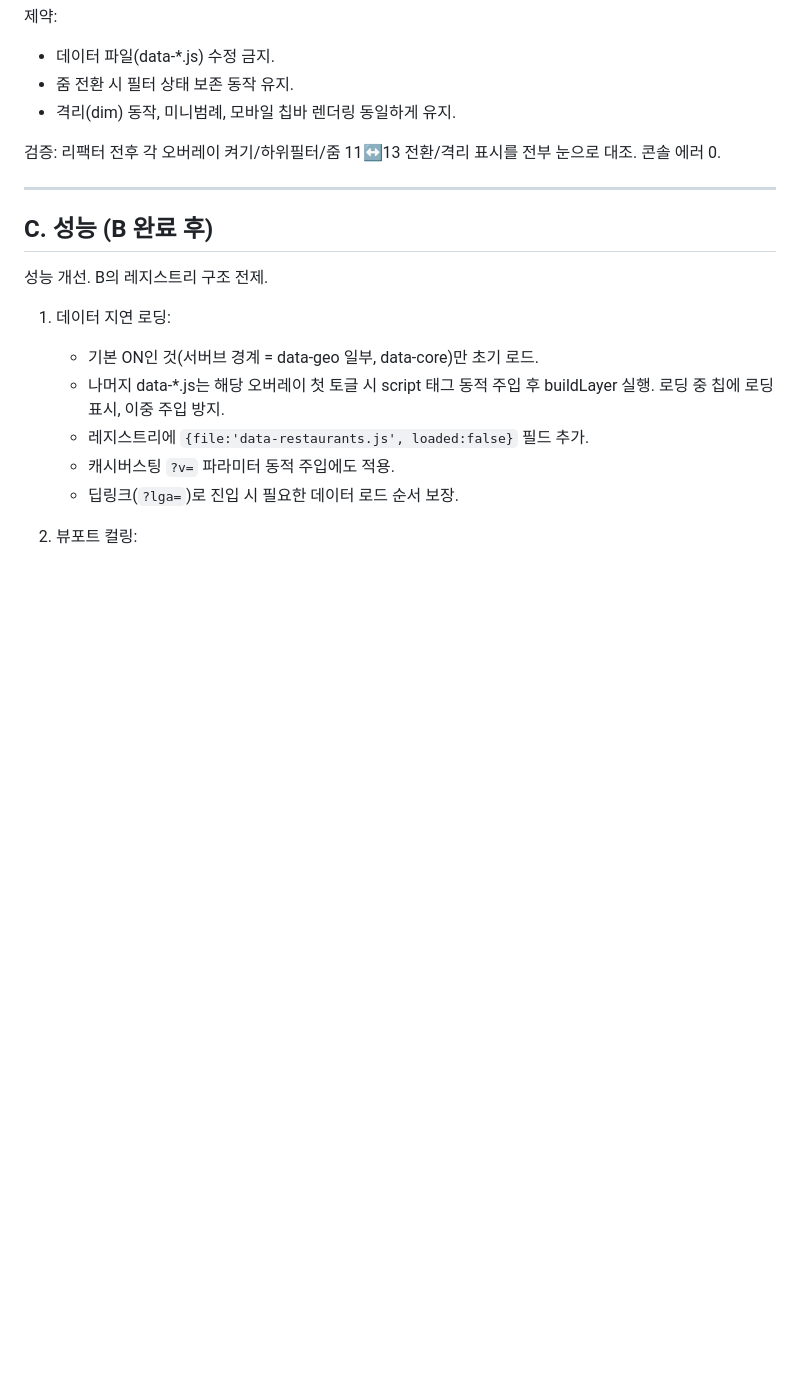
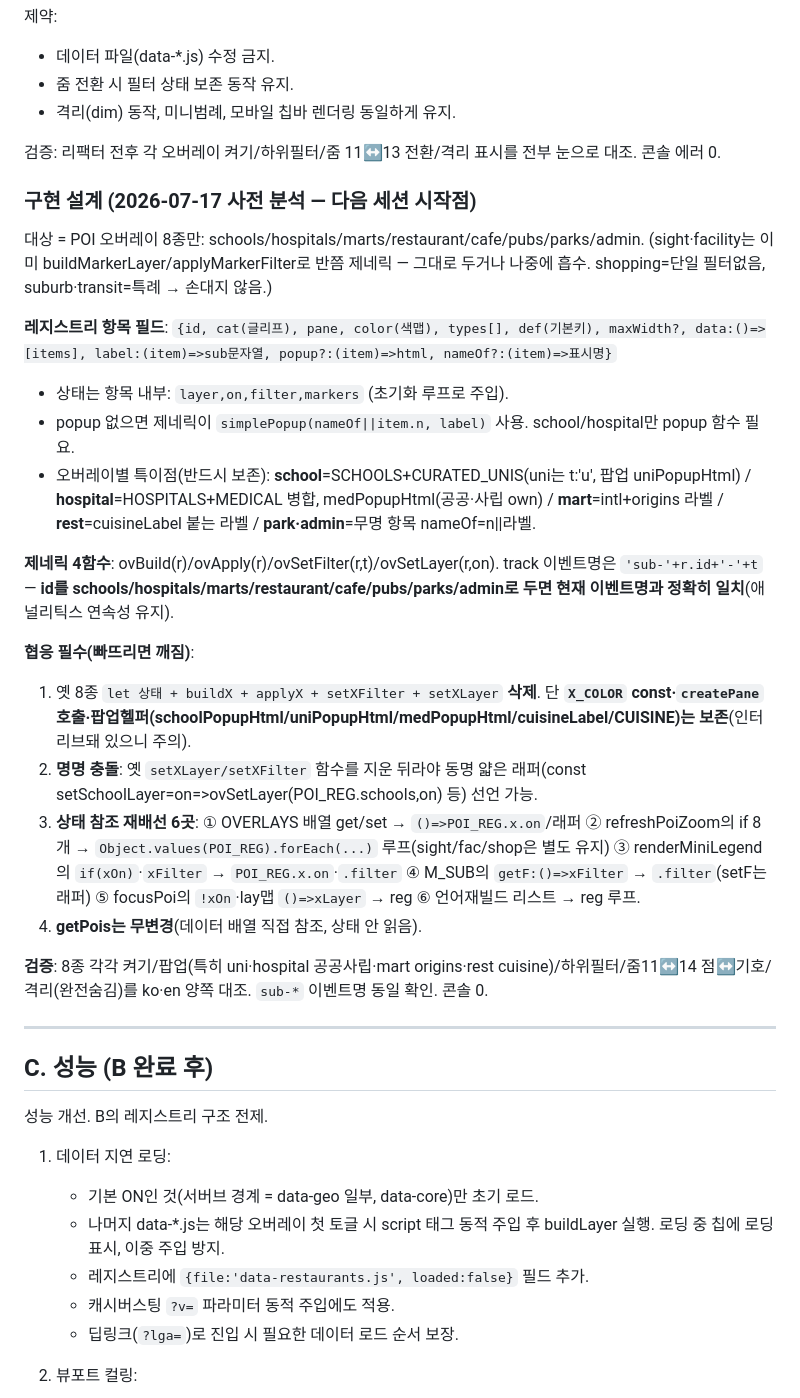
Before and after one commit to lunablue-kr/adelaide-map, a Markdown page: docs/WORK_ORDERS.md, the part around the change. Rendered like a GitHub page; blank space fills up the shorter version.

Commit message:
docs: Work Order B 구현 설계(레지스트리 리팩터) 사전 분석 기록 — 다음 세션 시작점

```diff
--- a/docs/WORK_ORDERS.md
+++ b/docs/WORK_ORDERS.md
@@ -64,6 +64,27 @@ setXFilter 4종 함수 + 전역변수(xOn/xLayer/xFilter/xMarkers)가 거의 동
 검증: 리팩터 전후 각 오버레이 켜기/하위필터/줌 11↔13 전환/격리 표시를
 전부 눈으로 대조. 콘솔 에러 0.
 
+### 구현 설계 (2026-07-17 사전 분석 — 다음 세션 시작점)
+
+대상 = POI 오버레이 8종만: schools/hospitals/marts/restaurant/cafe/pubs/parks/admin.
+(sight·facility는 이미 buildMarkerLayer/applyMarkerFilter로 반쯤 제네릭 — 그대로 두거나 나중에 흡수.
+ shopping=단일 필터없음, suburb·transit=특례 → 손대지 않음.)
+
+**레지스트리 항목 필드**: `{id, cat(글리프), pane, color(색맵), types[], def(기본키), maxWidth?, data:()=>[items], label:(item)=>sub문자열, popup?:(item)=>html, nameOf?:(item)=>표시명}`
+- 상태는 항목 내부: `layer,on,filter,markers` (초기화 루프로 주입).
+- popup 없으면 제네릭이 `simplePopup(nameOf||item.n, label)` 사용. school/hospital만 popup 함수 필요.
+- 오버레이별 특이점(반드시 보존): **school**=SCHOOLS+CURATED_UNIS(uni는 t:'u', 팝업 uniPopupHtml) / **hospital**=HOSPITALS+MEDICAL 병합, medPopupHtml(공공·사립 own) / **mart**=intl+origins 라벨 / **rest**=cuisineLabel 붙는 라벨 / **park·admin**=무명 항목 nameOf=n||라벨.
+
+**제네릭 4함수**: ovBuild(r)/ovApply(r)/ovSetFilter(r,t)/ovSetLayer(r,on). track 이벤트명은 `'sub-'+r.id+'-'+t` — **id를 schools/hospitals/marts/restaurant/cafe/pubs/parks/admin로 두면 현재 이벤트명과 정확히 일치**(애널리틱스 연속성 유지).
+
+**협응 필수(빠뜨리면 깨짐)**:
+1. 옛 8종 `let 상태 + buildX + applyX + setXFilter + setXLayer` **삭제**. 단 **`X_COLOR` const·`createPane` 호출·팝업헬퍼(schoolPopupHtml/uniPopupHtml/medPopupHtml/cuisineLabel/CUISINE)는 보존**(인터리브돼 있으니 주의).
+2. **명명 충돌**: 옛 `setXLayer/setXFilter` 함수를 지운 뒤라야 동명 얇은 래퍼(const setSchoolLayer=on=>ovSetLayer(POI_REG.schools,on) 등) 선언 가능.
+3. **상태 참조 재배선 6곳**: ① OVERLAYS 배열 get/set → `()=>POI_REG.x.on`/래퍼 ② refreshPoiZoom의 if 8개 → `Object.values(POI_REG).forEach(...)` 루프(sight/fac/shop은 별도 유지) ③ renderMiniLegend의 `if(xOn)`·`xFilter` → `POI_REG.x.on`·`.filter` ④ M_SUB의 `getF:()=>xFilter` → `.filter`(setF는 래퍼) ⑤ focusPoi의 `!xOn`·lay맵 `()=>xLayer` → reg ⑥ 언어재빌드 리스트 → reg 루프.
+4. **getPois는 무변경**(데이터 배열 직접 참조, 상태 안 읽음).
+
+**검증**: 8종 각각 켜기/팝업(특히 uni·hospital 공공사립·mart origins·rest cuisine)/하위필터/줌11↔14 점↔기호/격리(완전숨김)를 ko·en 양쪽 대조. `sub-*` 이벤트명 동일 확인. 콘솔 0.
+
 ---
 
 ## C. 성능 (B 완료 후)
```
